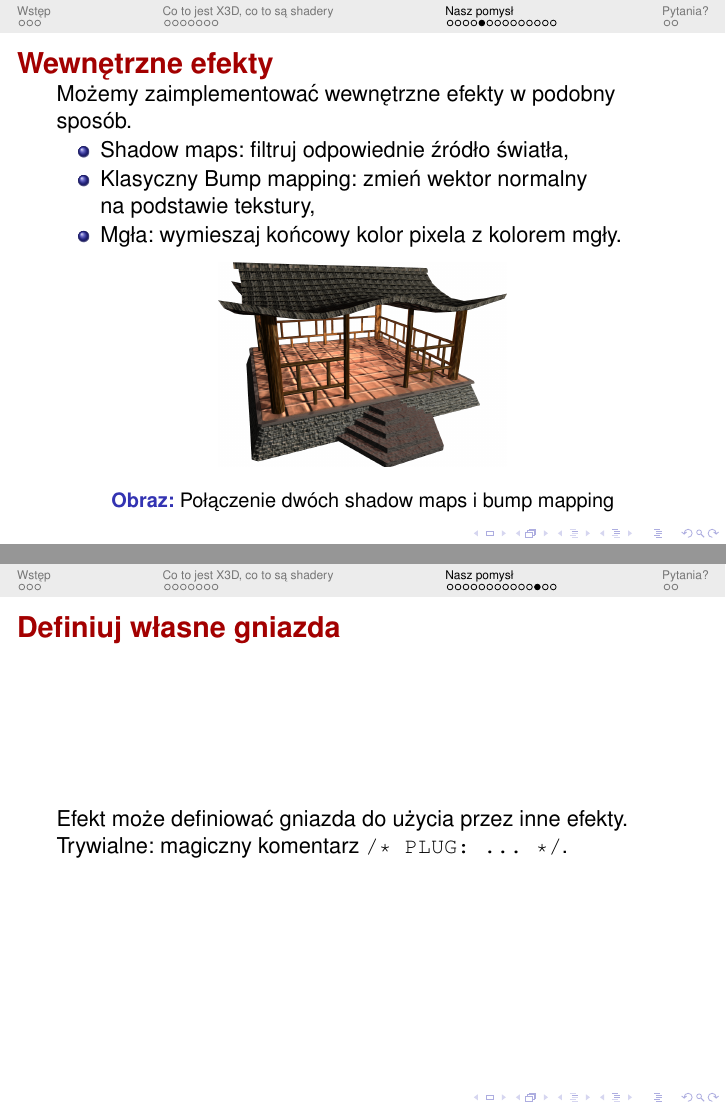
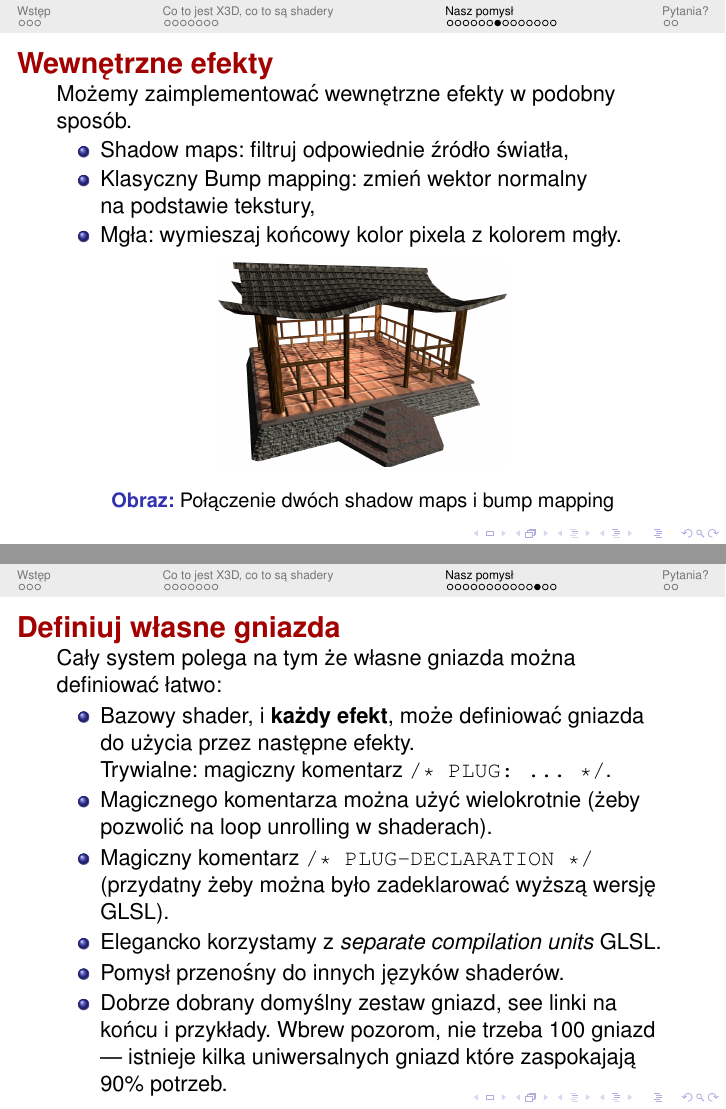
Before and after one commit to castle-engine/cge-documentation, LaTeX slides (compositing_shaders/slides/compositing_shaders_sem_dokt_polish.tex): pages 17 and 24 of 28 before the commit and pages 19 and 24 of 28 after it, joined at a grey line. Compiled offline with pdfLaTeX.

Commit message:
Final improvements (outline->plan, spellchecked, "Wewnętrzne efekty" moved lower, rozszerz "Definiuj własne gniazda").
git-svn-id: https://svn.code.sf.net/p/castle-engine/code/trunk/papers@9038 afe8dcc5-9094-451b-8773-5f495042a737

```diff
--- a/compositing_shaders/slides/compositing_shaders_sem_dokt_polish.tex
+++ b/compositing_shaders/slides/compositing_shaders_sem_dokt_polish.tex
@@ -282,23 +282,6 @@ effects Effect \{
 
 \renewcommand*{\figurename}{Obraz}
 
-\begin{frame}{Wewnętrzne efekty}
-
-Możemy zaimplementować wewnętrzne efekty w~podobny sposób.
-
-\begin{itemize}
-  \item Shadow maps: filtruj odpowiednie źródło światła,
-  \item Klasyczny Bump mapping: zmień wektor normalny na~podstawie tekstury,
-  \item Mgła: wymieszaj końcowy kolor pixela z~kolorem mgły.
-\end{itemize}
-
-\begin{figure}
-  \centering
-  \includegraphics[width=2in]{../rhan_shrine_5_everything}
-  \caption{Połączenie dwóch shadow maps i~bump mapping}
-\end{figure}
-\end{frame}
-
 \begin{frame}{Szczegóły}
 \begin{itemize}
   \item Nowy węzeł \texttt{Effect}: wybierz język shaderów.
@@ -327,6 +310,22 @@ Kod: \texttt{demo\_models/compositing\_shaders/\\fresnel\_and\_toon.x3dv}
   %%   I~can just say: "this is a list of effects you should use:
   %%   this one, and this one. Now make it happen."
   %%   And both effects are applied.
+\end{frame}
+
+\begin{frame}{Wewnętrzne efekty}
+Możemy zaimplementować wewnętrzne efekty w~podobny sposób.
+
+\begin{itemize}
+  \item Shadow maps: filtruj odpowiednie źródło światła,
+  \item Klasyczny Bump mapping: zmień wektor normalny na~podstawie tekstury,
+  \item Mgła: wymieszaj końcowy kolor pixela z~kolorem mgły.
+\end{itemize}
+
+\begin{figure}
+  \centering
+  \includegraphics[width=2in]{../rhan_shrine_5_everything}
+  \caption{Połączenie dwóch shadow maps i~bump mapping}
+\end{figure}
 \end{frame}
 
 \begin{frame}{Efekty dla~źródeł światła}
@@ -398,8 +397,21 @@ Kod: \texttt{demo\_models/compositing\_shaders/\\volumetric\_animated\_fog.x3dv}
 \end{frame}
 
 \begin{frame}{Definiuj własne gniazda}
-Efekt może definiować gniazda do~użycia przez inne efekty.
-Trywialne: magiczny komentarz \texttt{/* PLUG: ... */}.
+Cały system polega na tym że własne gniazda można definiować łatwo:
+\begin{itemize}
+  \item Bazowy shader, i \textbf{każdy efekt}, może definiować gniazda
+    do~użycia przez następne efekty.\\
+    Trywialne: magiczny komentarz \texttt{/* PLUG: ... */}.
+  \item Magicznego komentarza można użyć wielokrotnie (żeby pozwolić
+    na loop unrolling w shaderach).
+  \item Magiczny komentarz \texttt{/* PLUG-DECLARATION */}
+    (przydatny żeby można było zadeklarować wyższą wersję GLSL).
+  \item Elegancko korzystamy z \textit{separate compilation units} GLSL.
+  \item Pomysł przenośny do innych języków shaderów.
+  \item Dobrze dobrany domyślny zestaw gniazd, see linki na końcu i przykłady.
+    Wbrew pozorom, nie trzeba 100 gniazd --- istnieje kilka uniwersalnych
+    gniazd które zaspokajają 90\% potrzeb.
+\end{itemize}
 \end{frame}
 
 \begin{frame}{Przykłady końcowe - woda}
```
Also changed, not shown: compositing_shaders/slides/compositing_shaders_sem_dokt_polish.tex (8 more changed lines).
